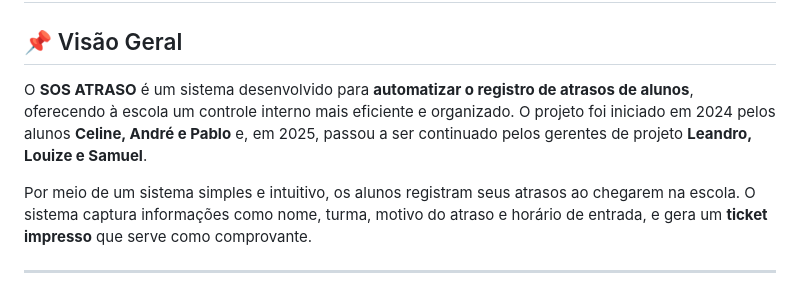
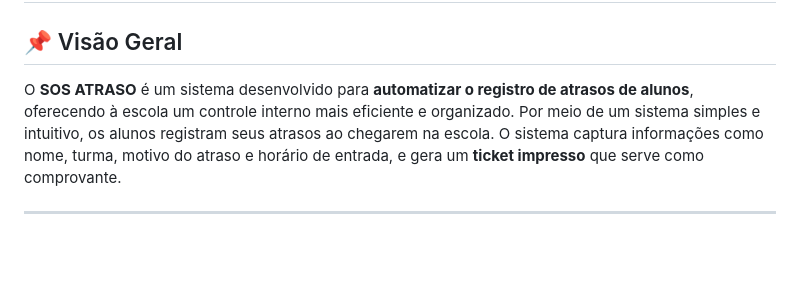
Before and after one commit to eduardomachadoferla/sosatraso-modelo-MVC, a Markdown page: README.md, the part around the change. Rendered like a GitHub page; blank space fills up the shorter version.

```diff
--- a/README.md
+++ b/README.md
@@ -2,8 +2,7 @@
 
 ## 📌 Visão Geral
 
-O **SOS ATRASO** é um sistema desenvolvido para **automatizar o registro de atrasos de alunos**, oferecendo à escola um controle interno mais eficiente e organizado. O projeto foi iniciado em 2024 pelos alunos **Celine, André e Pablo** e, em 2025, passou a ser continuado pelos gerentes de projeto **Leandro, Louize e Samuel**.
-
+O **SOS ATRASO** é um sistema desenvolvido para **automatizar o registro de atrasos de alunos**, oferecendo à escola um controle interno mais eficiente e organizado.
 Por meio de um sistema simples e intuitivo, os alunos registram seus atrasos ao chegarem na escola. O sistema captura informações como nome, turma, motivo do atraso e horário de entrada, e gera um **ticket impresso** que serve como comprovante.
 
 ---
```
